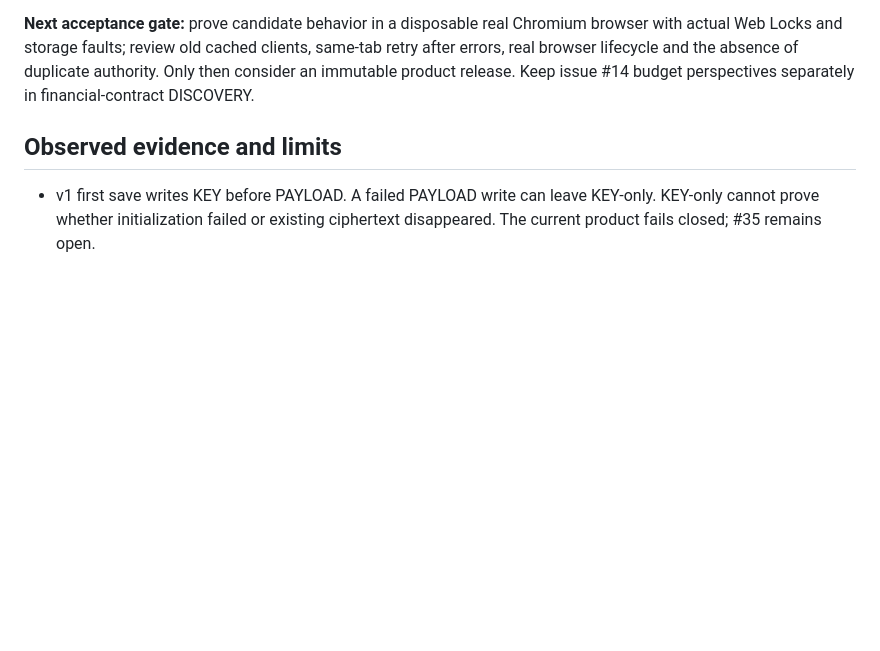
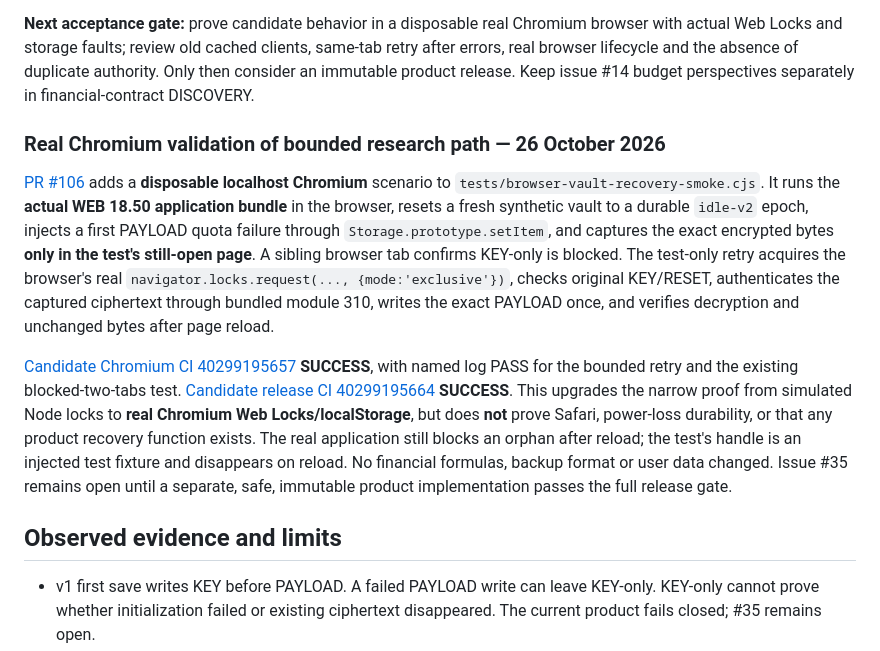
Before and after one commit to nikopol000/financial-autonomy-preview, a Markdown page: docs/WEB_VAULT_RECOVERY_CONFLICT_UX_CONTRACT.md, the part around the change. Rendered like a GitHub page; blank space fills up the shorter version.

Commit message:
docs(web): record real Chromium Web Locks #35 proof and limits

```diff
--- a/docs/WEB_VAULT_RECOVERY_CONFLICT_UX_CONTRACT.md
+++ b/docs/WEB_VAULT_RECOVERY_CONFLICT_UX_CONTRACT.md
@@ -31,6 +31,12 @@ The five added integration cases prove, in Node VM with synthetic ledger and sim
 **Security boundary:** A KEY-only footprint after reload has no authenticated proof of origin; it might be a failed virgin first save or a missing previous ciphertext. This bounded experiment **cannot** recover it. Captured bytes are available only because the test intercepted a still-live save, not because the deployed product stores them. Web Locks in Node are simulated; no Safari/power-loss guarantee. A browser restart, old pre-epoch client, storage eviction, or missing handle remains fail-closed. Do not auto-delete KEY, replay staged ciphertext, infer reset authority, silently migrate, or change encrypted backup format. The viable product choices remain (A) retain fail-closed plus clear manual backup guidance, (B) design a new authenticated single-record first-write format with a carefully proven legacy migration/old-tab fence, or (C) investigate a truly bounded same-session retry with explicit in-memory provenance and user-visible uncertain-commit state. **None is approved or implemented.** Issue #35 stays open.
 
 **Next acceptance gate:** prove candidate behavior in a disposable real Chromium browser with actual Web Locks and storage faults; review old cached clients, same-tab retry after errors, real browser lifecycle and the absence of duplicate authority. Only then consider an immutable product release. Keep issue #14 budget perspectives separately in financial-contract DISCOVERY.
+
+### Real Chromium validation of bounded research path — 26 October 2026
+
+[PR #106](https://github.com/nikopol000/financial-autonomy-preview/pull/106) adds a **disposable localhost Chromium** scenario to `tests/browser-vault-recovery-smoke.cjs`. It runs the **actual WEB 18.50 application bundle** in the browser, resets a fresh synthetic vault to a durable `idle-v2` epoch, injects a first PAYLOAD quota failure through `Storage.prototype.setItem`, and captures the exact encrypted bytes **only in the test's still-open page**. A sibling browser tab confirms KEY-only is blocked. The test-only retry acquires the browser's real `navigator.locks.request(..., {mode:'exclusive'})`, checks original KEY/RESET, authenticates the captured ciphertext through bundled module 310, writes the exact PAYLOAD once, and verifies decryption and unchanged bytes after page reload.
+
+[Candidate Chromium CI 40299195657](https://github.com/nikopol000/financial-autonomy-preview/actions/runs/40299195657) **SUCCESS**, with named log PASS for the bounded retry and the existing blocked-two-tabs test. [Candidate release CI 40299195664](https://github.com/nikopol000/financial-autonomy-preview/actions/runs/40299195664) **SUCCESS**. This upgrades the narrow proof from simulated Node locks to **real Chromium Web Locks/localStorage**, but does **not** prove Safari, power-loss durability, or that any product recovery function exists. The real application still blocks an orphan after reload; the test's handle is an injected test fixture and disappears on reload. No financial formulas, backup format or user data changed. Issue #35 remains open until a separate, safe, immutable product implementation passes the full release gate.
 
 ## Observed evidence and limits
 
```
